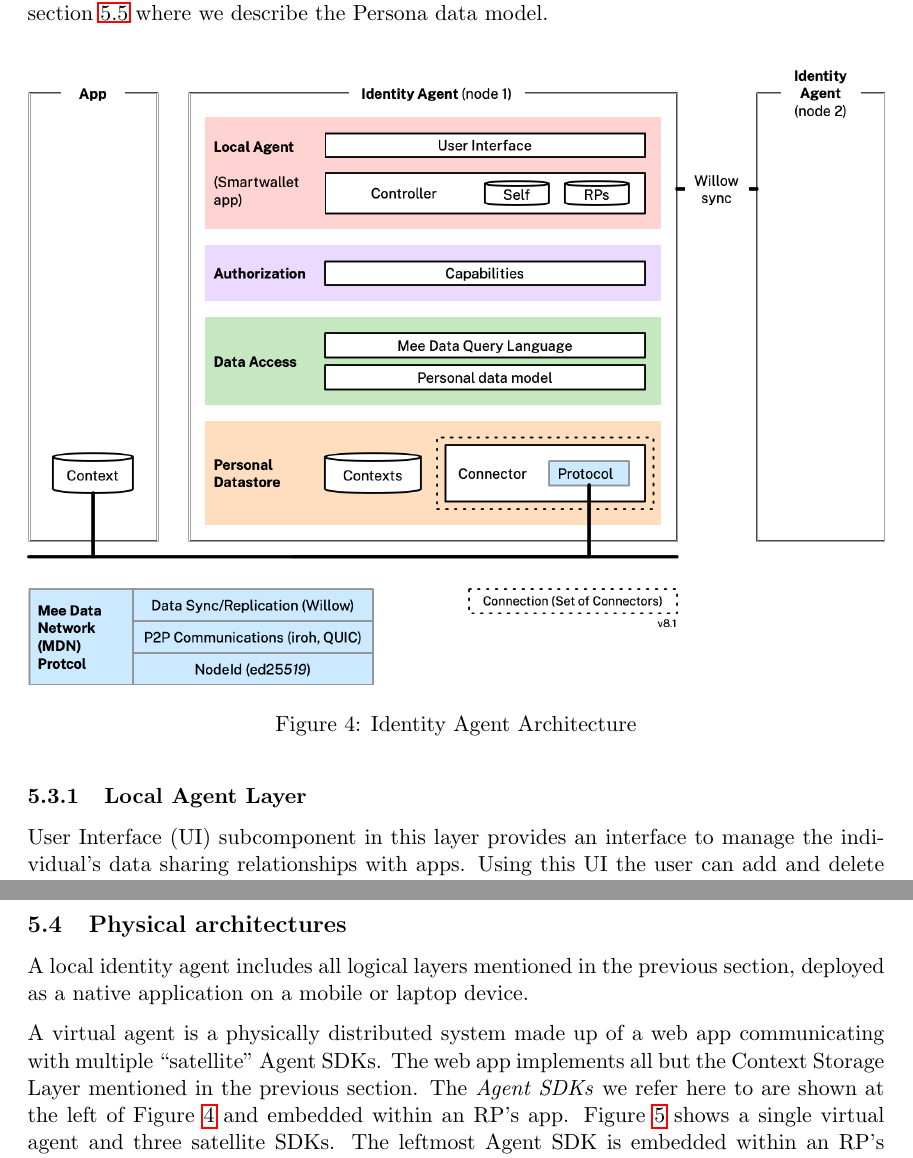
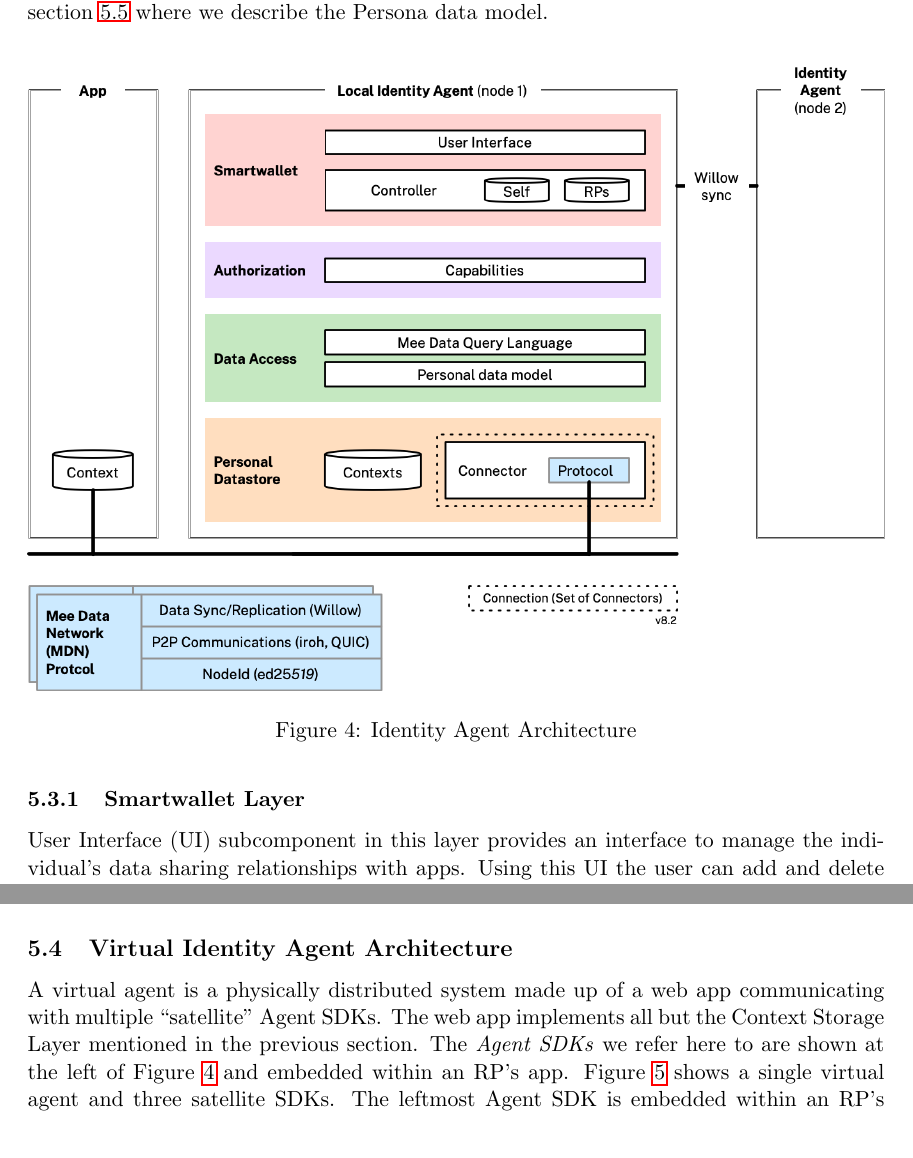
Before and after one commit to MeeFoundation/papers, a LaTeX paper (identity-agents/identity-agents.tex): two parts of pages 21 and 23 of 34, joined at a grey line, cut so that both start at the same text. Compiled offline with pdfLaTeX.

Commit message:
Introduced separate Local vs. Virtual Identity Agent Architecture sections

```diff
--- a/identity-agents/identity-agents.tex
+++ b/identity-agents/identity-agents.tex
@@ -434,7 +434,7 @@ Terms such as \emph{self}, \emph{context}, \emph{connection}, and \emph{protocol
 \label{fig:architecture}
 \end{figure}
 
-\subsubsection{Local Agent Layer}
+\subsubsection{Smartwallet Layer}
 
 User Interface (UI) subcomponent in this layer provides an interface to manage the individual's data sharing relationships with apps. Using this UI the user can add and delete connections. Within each connection they can consent to data shared from their agent, see what data is involved in the connection, and in some cases edit attribute values.
 
@@ -462,9 +462,7 @@ Now that we've described the horizontal layers of an identity agent, we turn to
 
 \emph{Storage aspect}. A connector persists its state in a context container managed in the Data Access layer. The Data Access layer requires this context state to be represented in the Persona data model. The connector is responsible for dynamic, bidirectional schema transformation between the data model used by the protocol and the Persona data model.
 
-\subsection{Physical architectures}
-
-A local identity agent includes all logical layers mentioned in the previous section, deployed as a native application on a mobile or laptop device.
+\subsection{Virtual Identity Agent Architecture}
 
 A virtual agent is a physically distributed system made up of a web app communicating with multiple ``satellite'' Agent SDKs. The web app implements all but the Context Storage Layer mentioned in the previous section. The \emph{Agent SDKs} we refer here to are shown at the left of Figure~\ref{fig:architecture} and embedded within an RP's app. Figure~\ref{fig:virtual-agent-deployment} shows a single virtual agent and three satellite SDKs. The leftmost Agent SDK is embedded within an RP's web app. To the right of this is a Agent SDK embedded within an RP's local on-device app. On the right a Agent SDK is embedded within a web browser is shown acting as a scraping/filling proxy for yet another RP's web app.
 
```
Also changed, not shown: identity-agents/identity-agents.pdf, identity-agents/images/architecture.png, identity-agents/identity-agents.tex (4 more changed lines).
